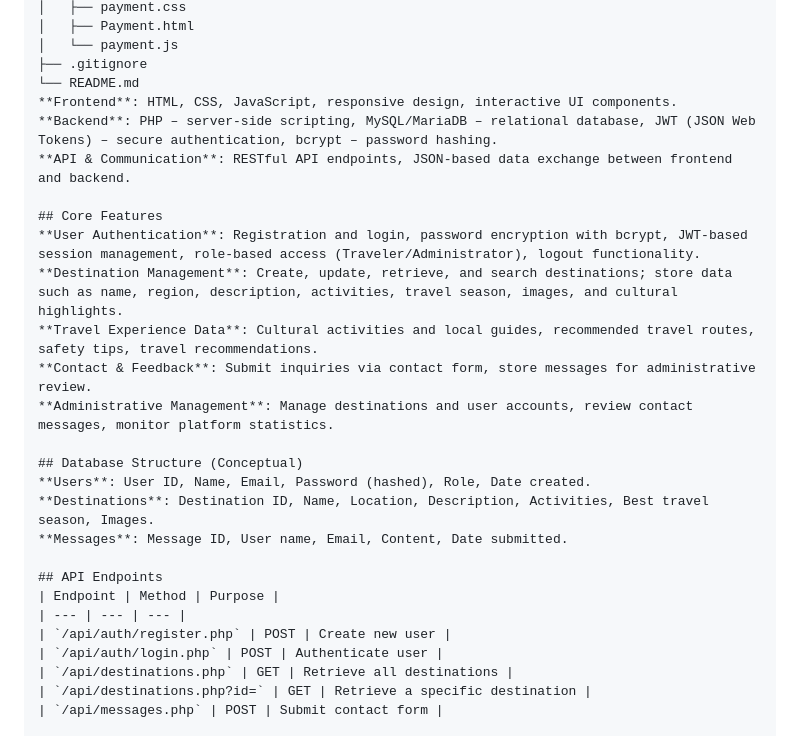
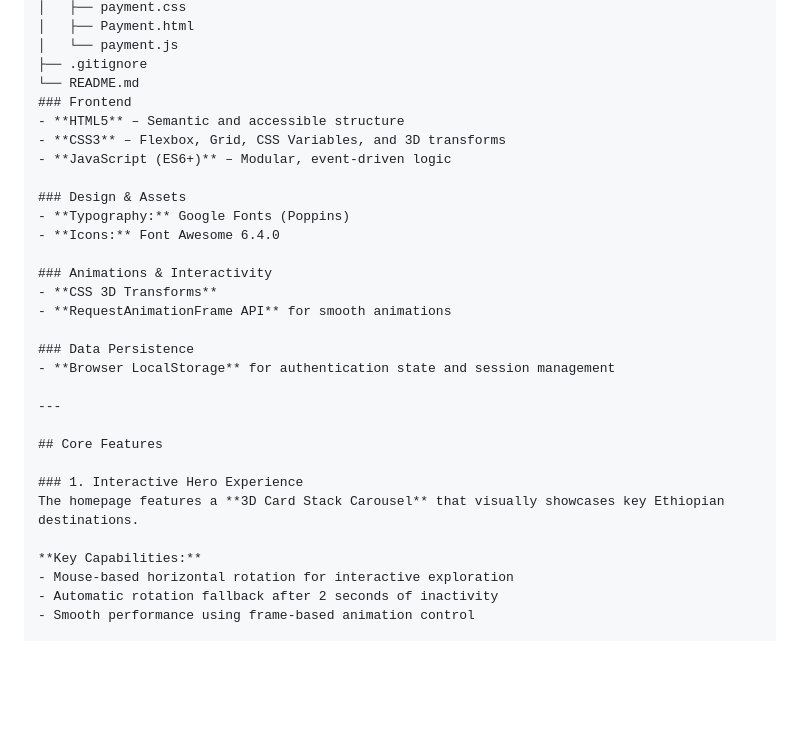
Before and after one commit to Solomon-Academic/EthioTrip, a Markdown page: README.md, the part around one of its changes. Drawn GitHub-style; blank space fills up the shorter version.

Commit message:
update the folder structure

```diff
--- a/README.md
+++ b/README.md
@@ -60,28 +60,31 @@ IP2_travel/
 │   └── payment.js
 ├── .gitignore
 └── README.md
-**Frontend**: HTML, CSS, JavaScript, responsive design, interactive UI components.
-**Backend**: PHP – server-side scripting, MySQL/MariaDB – relational database, JWT (JSON Web Tokens) – secure authentication, bcrypt – password hashing.
-**API & Communication**: RESTful API endpoints, JSON-based data exchange between frontend and backend.
+### Frontend
+- **HTML5** – Semantic and accessible structure
+- **CSS3** – Flexbox, Grid, CSS Variables, and 3D transforms
+- **JavaScript (ES6+)** – Modular, event-driven logic
+
+### Design & Assets
+- **Typography:** Google Fonts (Poppins)
+- **Icons:** Font Awesome 6.4.0
+
+### Animations & Interactivity
+- **CSS 3D Transforms**
+- **RequestAnimationFrame API** for smooth animations
+
+### Data Persistence
+- **Browser LocalStorage** for authentication state and session management
+
+---
 
 ## Core Features
-**User Authentication**: Registration and login, password encryption with bcrypt, JWT-based session management, role-based access (Traveler/Administrator), logout functionality.
-**Destination Management**: Create, update, retrieve, and search destinations; store data such as name, region, description, activities, travel season, images, and cultural highlights.
-**Travel Experience Data**: Cultural activities and local guides, recommended travel routes, safety tips, travel recommendations.
-**Contact & Feedback**: Submit inquiries via contact form, store messages for administrative review.
-**Administrative Management**: Manage destinations and user accounts, review contact messages, monitor platform statistics.
 
-## Database Structure (Conceptual)
-**Users**: User ID, Name, Email, Password (hashed), Role, Date created.
-**Destinations**: Destination ID, Name, Location, Description, Activities, Best travel season, Images.
-**Messages**: Message ID, User name, Email, Content, Date submitted.
+### 1. Interactive Hero Experience
+The homepage features a **3D Card Stack Carousel** that visually showcases key Ethiopian destinations.
 
-## API Endpoints
-| Endpoint | Method | Purpose |
-| --- | --- | --- |
-| `/api/auth/register.php` | POST | Create new user |
-| `/api/auth/login.php` | POST | Authenticate user |
-| `/api/destinations.php` | GET | Retrieve all destinations |
-| `/api/destinations.php?id=` | GET | Retrieve a specific destination |
-| `/api/messages.php` | POST | Submit contact form |
+**Key Capabilities:**
+- Mouse-based horizontal rotation for interactive exploration
+- Automatic rotation fallback after 2 seconds of inactivity
+- Smooth performance using frame-based animation control
 
```
Also changed, not shown: other parts of README.md (+92 -5 lines).
